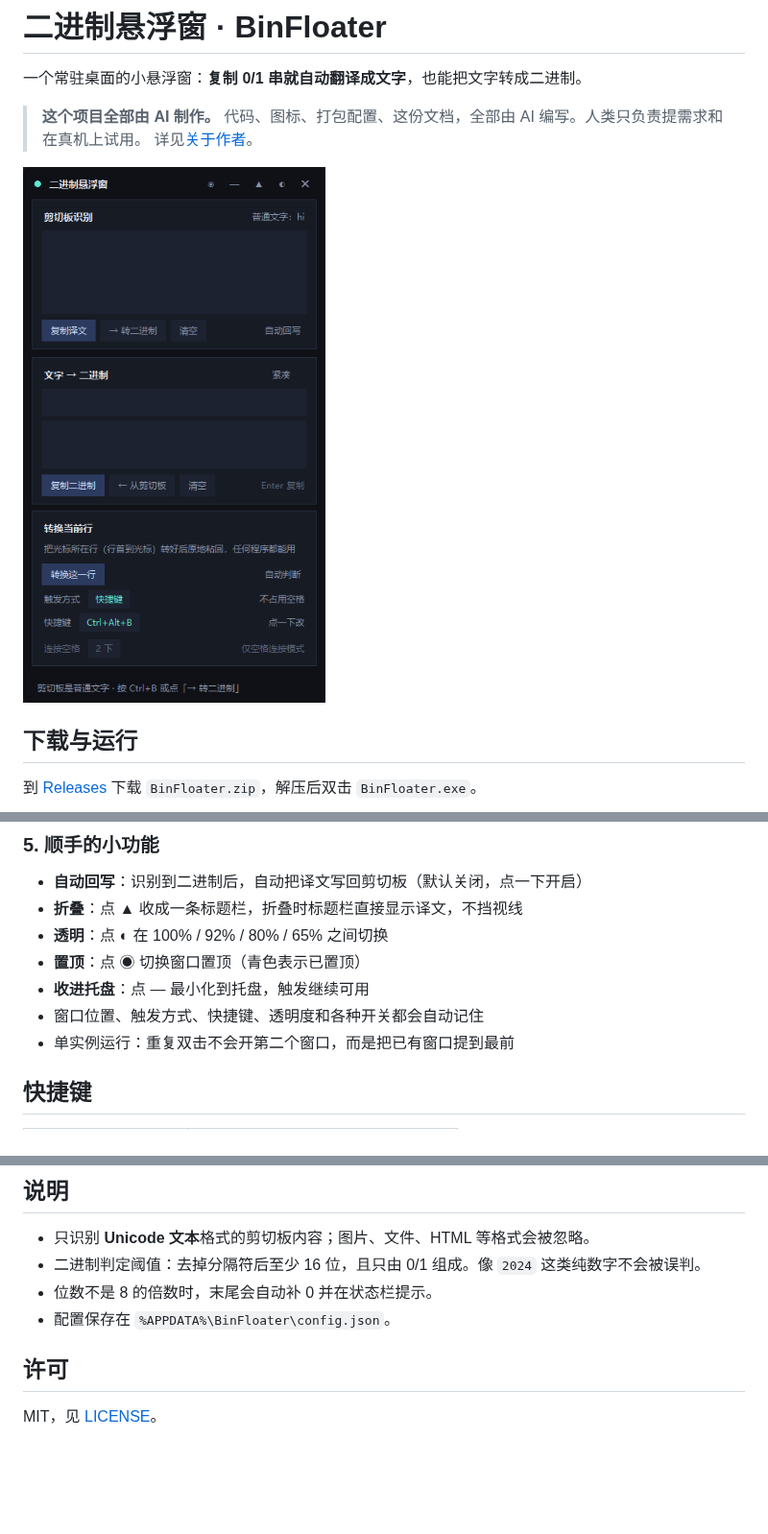
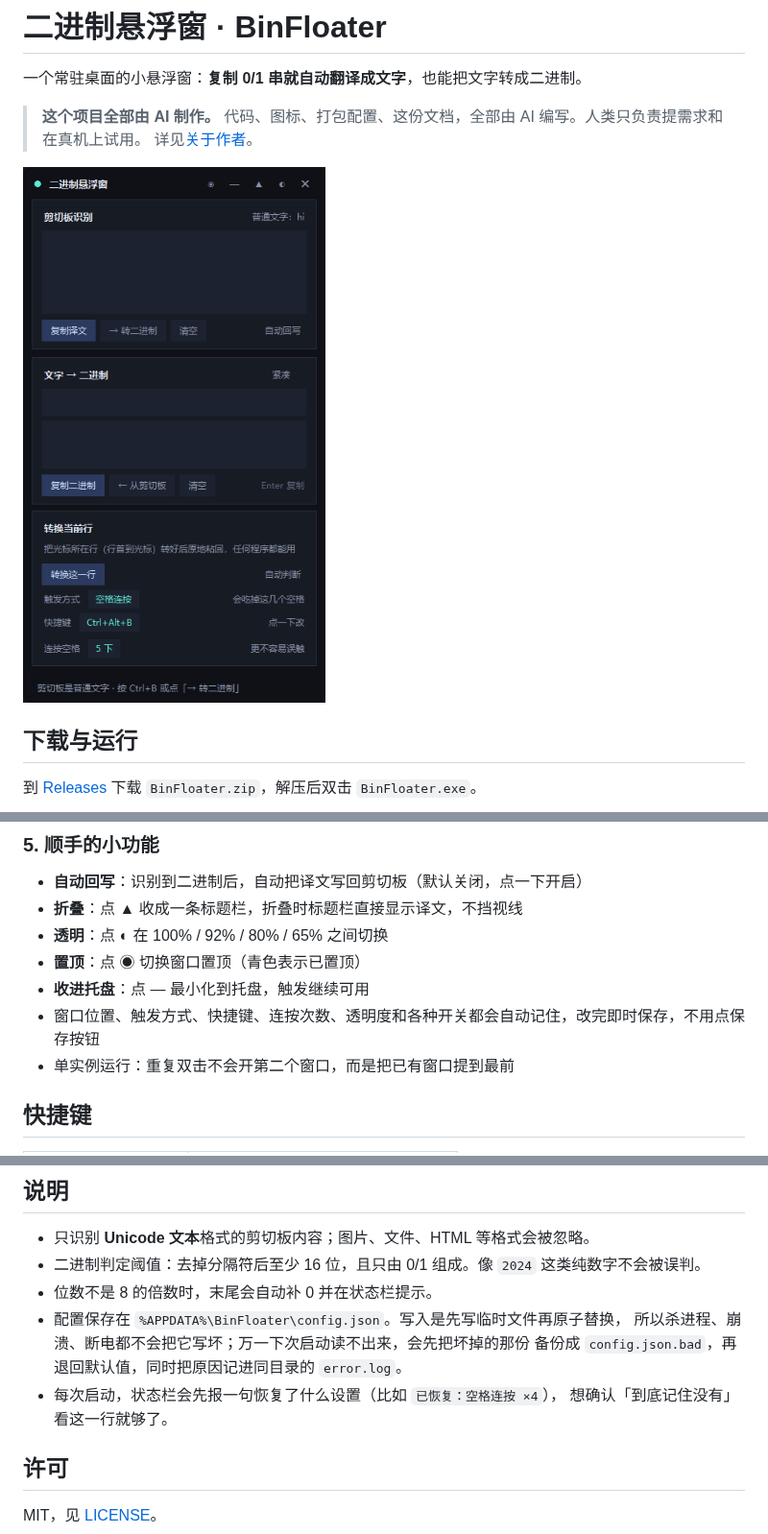
Before and after one commit to BlestHeart/BinFloater, a Markdown page: README.md, 3 parts joined by grey strips. Shown at 96% size. GitHub-like rendering; pictures changed too: screenshot.png; blank space fills up the shorter version.

```diff
--- a/README.md
+++ b/README.md
@@ -109,7 +109,7 @@
 - **透明**：点 ◐ 在 100% / 92% / 80% / 65% 之间切换
 - **置顶**：点 ◉ 切换窗口置顶（青色表示已置顶）
 - **收进托盘**：点 — 最小化到托盘，触发继续可用
-- 窗口位置、触发方式、快捷键、透明度和各种开关都会自动记住
+- 窗口位置、触发方式、快捷键、连按次数、透明度和各种开关都会自动记住，改完即时保存，不用点保存按钮
 - 单实例运行：重复双击不会开第二个窗口，而是把已有窗口提到最前
 
 ## 快捷键
@@ -136,7 +136,11 @@ BinFloater.exe --encode "Hi"                  # 输出 01001000 01101001
 - 只识别 **Unicode 文本**格式的剪切板内容；图片、文件、HTML 等格式会被忽略。
 - 二进制判定阈值：去掉分隔符后至少 16 位，且只由 0/1 组成。像 `2024` 这类纯数字不会被误判。
 - 位数不是 8 的倍数时，末尾会自动补 0 并在状态栏提示。
-- 配置保存在 `%APPDATA%\BinFloater\config.json`。
+- 配置保存在 `%APPDATA%\BinFloater\config.json`。写入是先写临时文件再原子替换，
+  所以杀进程、崩溃、断电都不会把它写坏；万一下次启动读不出来，会先把坏掉的那份
+  备份成 `config.json.bad`，再退回默认值，同时把原因记进同目录的 `error.log`。
+- 每次启动，状态栏会先报一句恢复了什么设置（比如 `已恢复：空格连按 ×4`），
+  想确认「到底记住没有」看这一行就够了。
 
 ## 许可
 
```
Also changed, not shown: DEVELOPMENT.md (+22 -1 lines), 4 other files.
